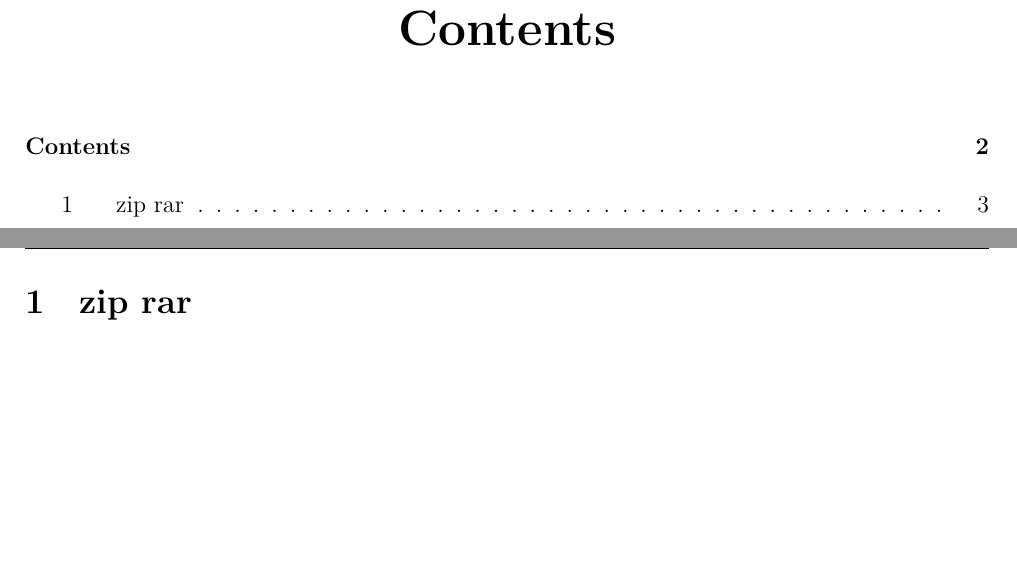
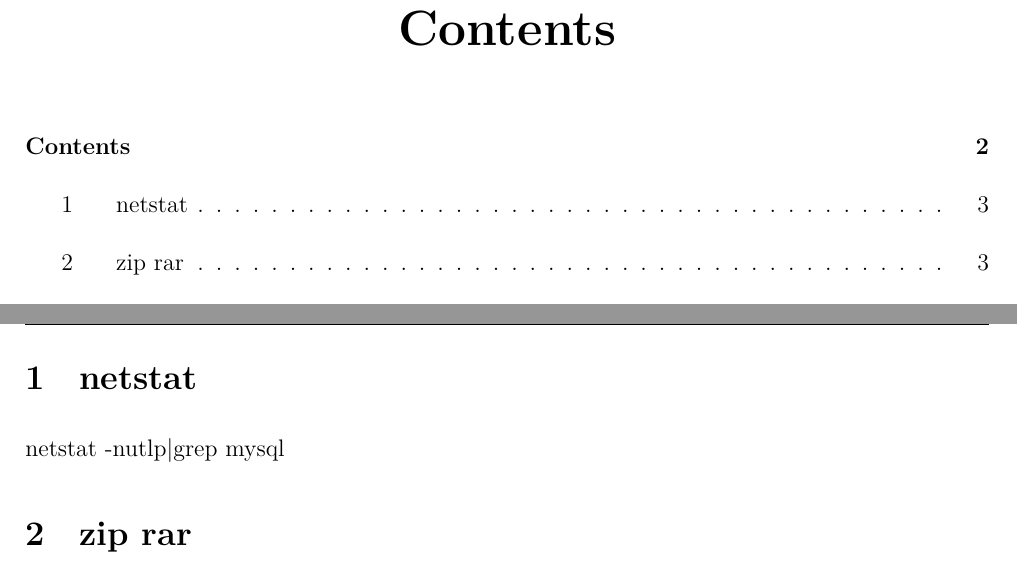
Before and after one commit to shuwenhe/linux, a LaTeX book (tex/linux.tex): two parts of pages 2 and 3 of 5, joined at a grey line, cut so that both start at the same text, the shorter picture padded with empty space. Compiled offline with XeLaTeX; a LaTeX package or settings file that is missing is left out; an older LaTeX class or package is replaced by its successor.

Commit message:
fix: netstat

```diff
--- a/tex/linux.tex
+++ b/tex/linux.tex
@@ -66,6 +66,9 @@
 %\rhead{}
 %\lfoot{}
 %\rfoot{}
+
+\section{netstat}
+netstat -nutlp|grep mysql
 
 \section{zip rar}
 unzip linux-master.zip\\
```
Also changed, not shown: tex/linux.pdf, 5 other files.
